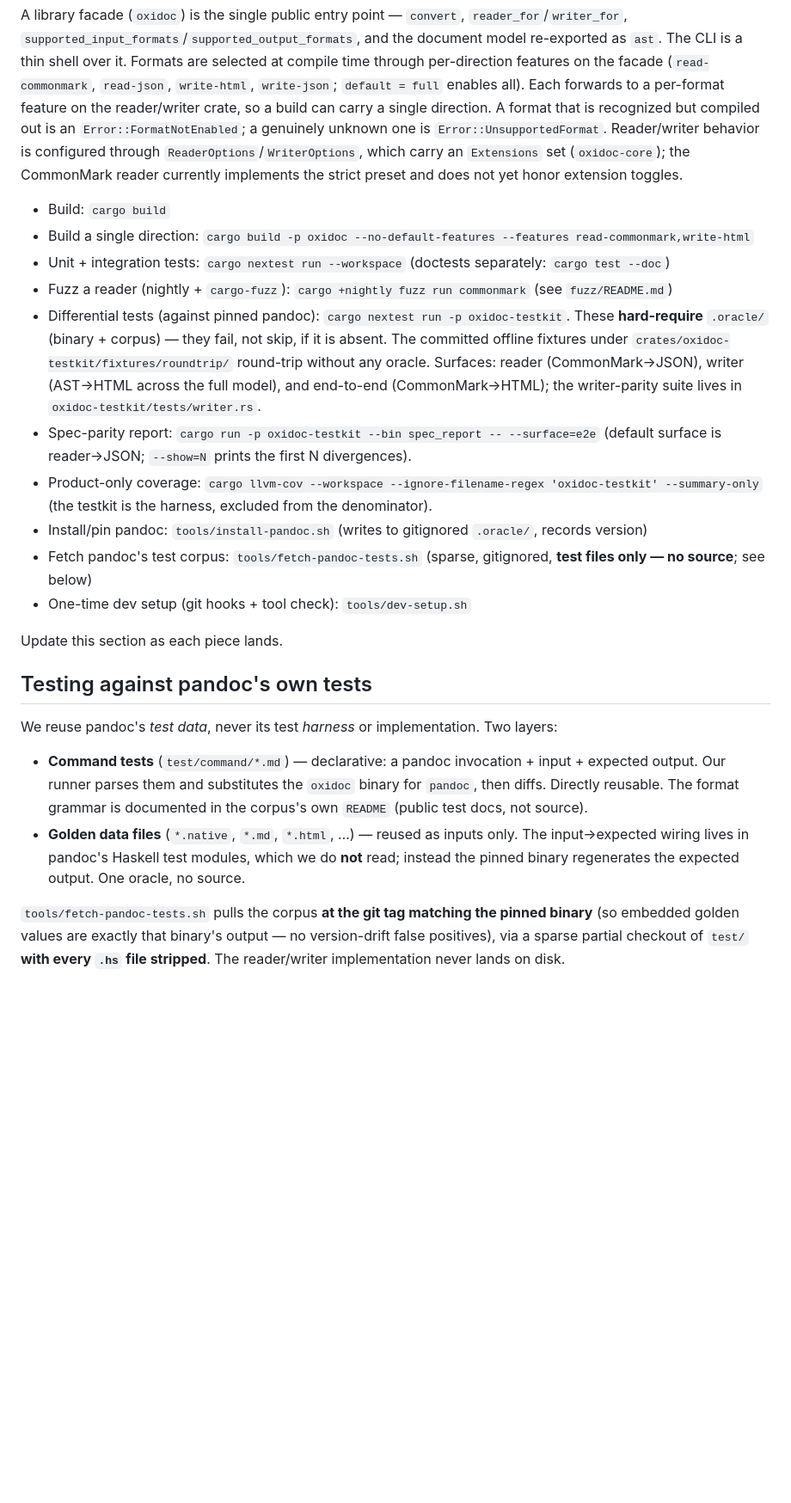
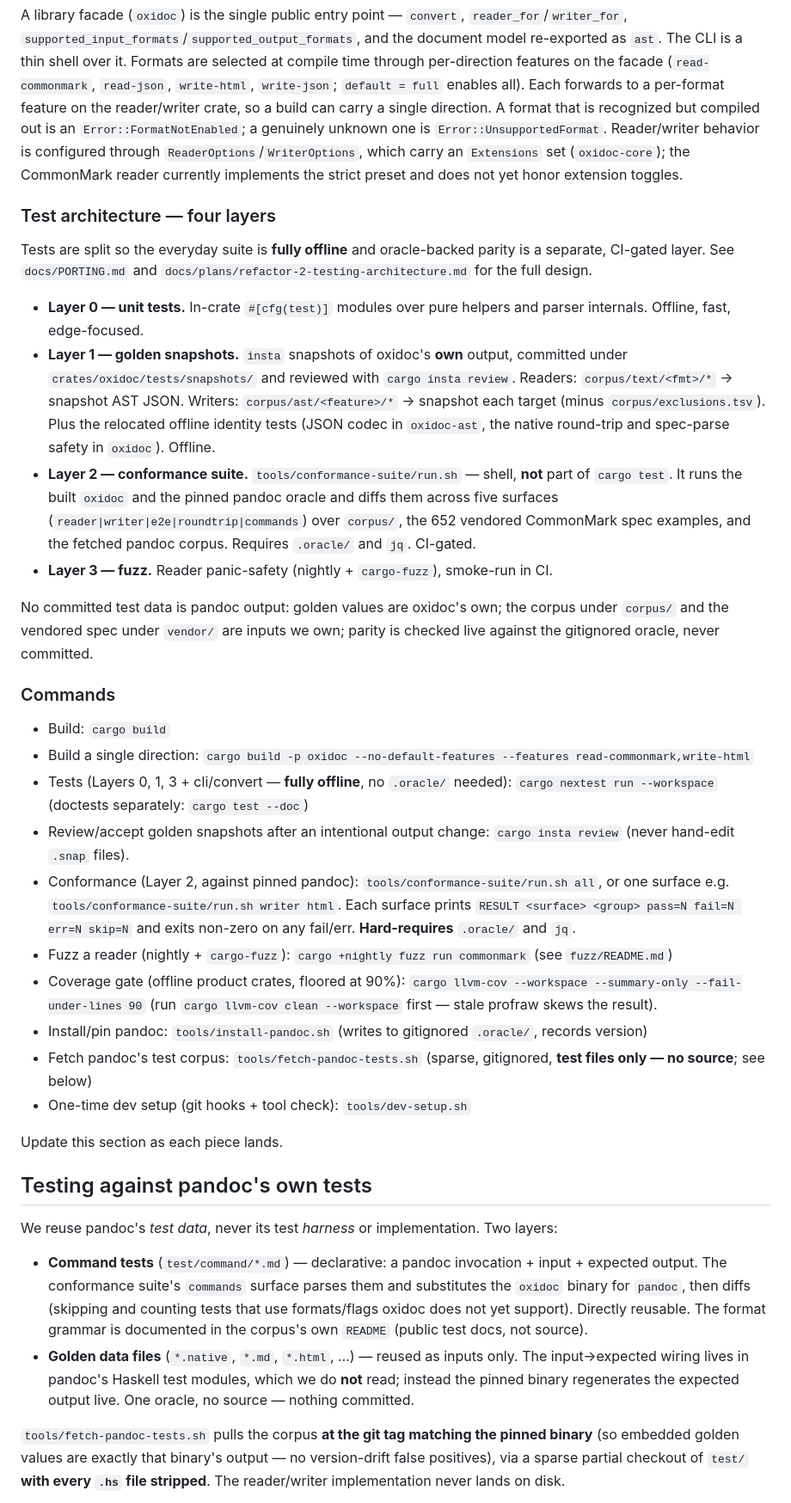
Before and after one commit to mfkrause/carta, a Markdown page: AGENTS.md, the part around one of its changes. Shown at 86% size. GitHub-like rendering; blank space fills up the shorter version.

Commit message:
chore: repoint agent workflows and docs to the conformance suite

```diff
--- a/AGENTS.md
+++ b/AGENTS.md
@@ -103,19 +105,45 @@ unknown one is `Error::UnsupportedFormat`. Reader/writer behavior is configured
 `ReaderOptions`/`WriterOptions`, which carry an `Extensions` set (`oxidoc-core`); the CommonMark
 reader currently implements the strict preset and does not yet honor extension toggles.
 
+### Test architecture — four layers
+
+Tests are split so the everyday suite is **fully offline** and oracle-backed parity is a separate,
+CI-gated layer. See `docs/PORTING.md` and `docs/plans/refactor-2-testing-architecture.md` for the
+full design.
+
+- **Layer 0 — unit tests.** In-crate `#[cfg(test)]` modules over pure helpers and parser internals.
+  Offline, fast, edge-focused.
+- **Layer 1 — golden snapshots.** `insta` snapshots of oxidoc's **own** output, committed under
+  `crates/oxidoc/tests/snapshots/` and reviewed with `cargo insta review`. Readers:
+  `corpus/text/<fmt>/*` → snapshot AST JSON. Writers: `corpus/ast/<feature>/*` → snapshot each target
+  (minus `corpus/exclusions.tsv`). Plus the relocated offline identity tests (JSON codec in
+  `oxidoc-ast`, the native round-trip and spec-parse safety in `oxidoc`). Offline.
+- **Layer 2 — conformance suite.** `tools/conformance-suite/run.sh` — shell, **not** part of
+  `cargo test`. It runs the built `oxidoc` and the pinned pandoc oracle and diffs them across five
+  surfaces (`reader|writer|e2e|roundtrip|commands`) over `corpus/`, the 652 vendored CommonMark spec
+  examples, and the fetched pandoc corpus. Requires `.oracle/` and `jq`. CI-gated.
+- **Layer 3 — fuzz.** Reader panic-safety (nightly + `cargo-fuzz`), smoke-run in CI.
+
+No committed test data is pandoc output: golden values are oxidoc's own; the corpus under `corpus/`
+and the vendored spec under `vendor/` are inputs we own; parity is checked live against the
+gitignored oracle, never committed.
+
+### Commands
+
 - Build: `cargo build`
 - Build a single direction: `cargo build -p oxidoc --no-default-features --features read-commonmark,write-html`
-- Unit + integration tests: `cargo nextest run --workspace` (doctests separately: `cargo test --doc`)
+- Tests (Layers 0, 1, 3 + cli/convert — **fully offline**, no `.oracle/` needed):
+  `cargo nextest run --workspace` (doctests separately: `cargo test --doc`)
+- Review/accept golden snapshots after an intentional output change: `cargo insta review`
+  (never hand-edit `.snap` files).
+- Conformance (Layer 2, against pinned pandoc): `tools/conformance-suite/run.sh all`, or one surface
+  e.g. `tools/conformance-suite/run.sh writer html`. Each surface prints
+  `RESULT <surface> <group> pass=N fail=N err=N skip=N` and exits non-zero on any fail/err.
+  **Hard-requires** `.oracle/` and `jq`.
 - Fuzz a reader (nightly + `cargo-fuzz`): `cargo +nightly fuzz run commonmark` (see `fuzz/README.md`)
-- Differential tests (against pinned pandoc): `cargo nextest run -p oxidoc-testkit`. These
-  **hard-require** `.oracle/` (binary + corpus) — they fail, not skip, if it is absent. The
-  committed offline fixtures under `crates/oxidoc-testkit/fixtures/roundtrip/` round-trip without
-  any oracle. Surfaces: reader (CommonMark→JSON), writer (AST→HTML across the full model), and
-  end-to-end (CommonMark→HTML); the writer-parity suite lives in `oxidoc-testkit/tests/writer.rs`.
-- Spec-parity report: `cargo run -p oxidoc-testkit --bin spec_report -- --surface=e2e` (default
-  surface is reader→JSON; `--show=N` prints the first N divergences).
-- Product-only coverage: `cargo llvm-cov --workspace --ignore-filename-regex 'oxidoc-testkit'
-  --summary-only` (the testkit is the harness, excluded from the denominator).
+- Coverage gate (offline product crates, floored at 90%):
+  `cargo llvm-cov --workspace --summary-only --fail-under-lines 90` (run
+  `cargo llvm-cov clean --workspace` first — stale profraw skews the result).
 - Install/pin pandoc: `tools/install-pandoc.sh` (writes to gitignored `.oracle/`, records version)
 - Fetch pandoc's test corpus: `tools/fetch-pandoc-tests.sh` (sparse, gitignored, **test files only —
   no source**; see below)
@@ -128,12 +156,13 @@ Update this section as each piece lands.
 We reuse pandoc's *test data*, never its test *harness* or implementation. Two layers:
 
 - **Command tests** (`test/command/*.md`) — declarative: a pandoc invocation + input + expected
-  output. Our runner parses them and substitutes the `oxidoc` binary for `pandoc`, then diffs.
-  Directly reusable. The format grammar is documented in the corpus's own `README` (public test
-  docs, not source).
+  output. The conformance suite's `commands` surface parses them and substitutes the `oxidoc` binary
+  for `pandoc`, then diffs (skipping and counting tests that use formats/flags oxidoc does not yet
+  support). Directly reusable. The format grammar is documented in the corpus's own `README` (public
+  test docs, not source).
 - **Golden data files** (`*.native`, `*.md`, `*.html`, …) — reused as inputs only. The
   input→expected wiring lives in pandoc's Haskell test modules, which we do **not** read; instead
-  the pinned binary regenerates the expected output. One oracle, no source.
+  the pinned binary regenerates the expected output live. One oracle, no source — nothing committed.
 
 `tools/fetch-pandoc-tests.sh` pulls the corpus **at the git tag matching the pinned binary** (so
 embedded golden values are exactly that binary's output — no version-drift false positives), via a
```
Also changed, not shown: other parts of AGENTS.md (+6 -4 lines), docs/PORTING.md (+4 -2 lines).
